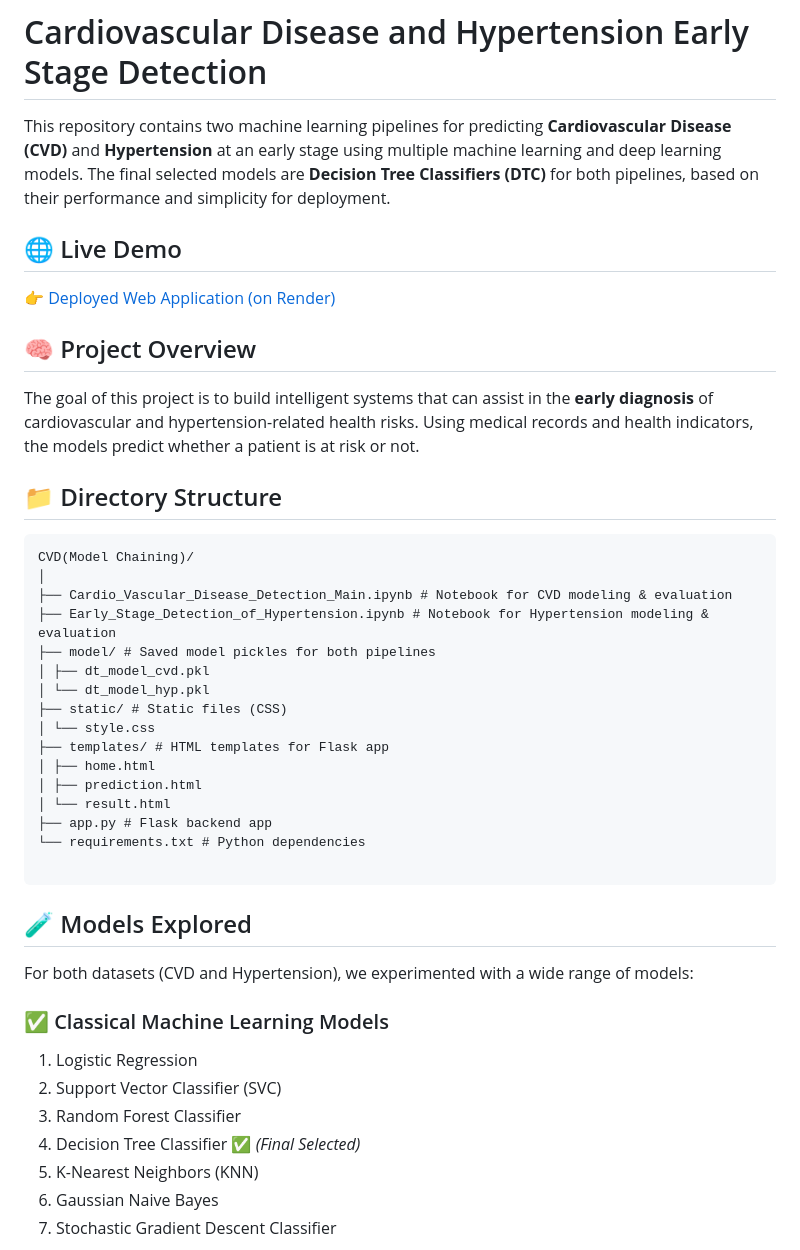
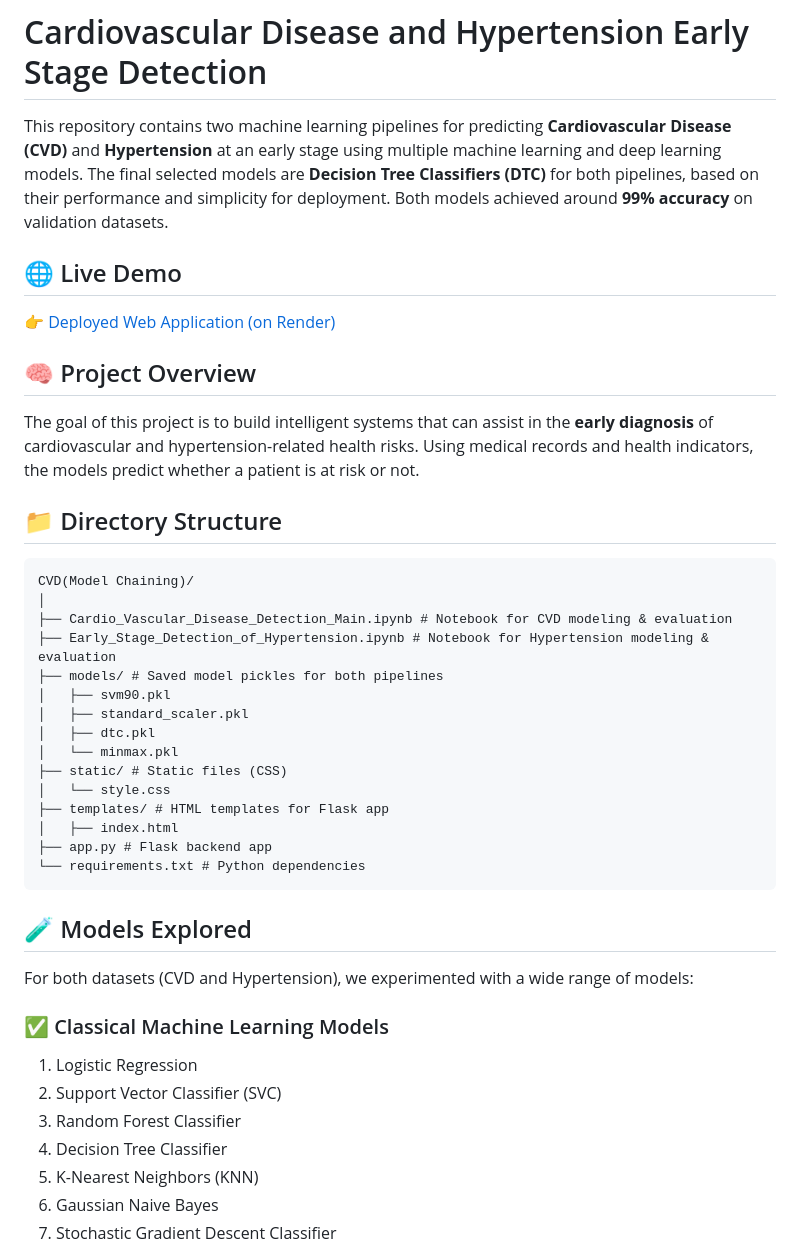
Before and after one commit to TrinadhKatlagunta/Cardiovascular_Disease_and_Hypertension_Early_Stage_Detection, a Markdown page: README.md, the part around one of its changes. Drawn GitHub-style.

````diff
--- a/README.md
+++ b/README.md
@@ -1,17 +1,14 @@
 # Cardiovascular Disease and Hypertension Early Stage Detection
 
-This repository contains two machine learning pipelines for predicting **Cardiovascular Disease (CVD)** and **Hypertension** at an early stage using multiple machine learning and deep learning models. The final selected models are **Decision Tree Classifiers (DTC)** for both pipelines, based on their performance and simplicity for deployment.
-
+This repository contains two machine learning pipelines for predicting **Cardiovascular Disease (CVD)** and **Hypertension** at an early stage using multiple machine learning and deep learning models. The final selected models are **Decision Tree Classifiers (DTC)** for both pipelines, based on their performance and simplicity for deployment. Both models achieved around **99% accuracy** on validation datasets.
 
 ## 🌐 Live Demo
 
 👉 [Deployed Web Application (on Render)](https://early-stage-cardio-vascular-disease.onrender.com/)
 
-
 ## 🧠 Project Overview
 
 The goal of this project is to build intelligent systems that can assist in the **early diagnosis** of cardiovascular and hypertension-related health risks. Using medical records and health indicators, the models predict whether a patient is at risk or not.
-
 
 ## 📁 Directory Structure
 
@@ -20,22 +17,21 @@ CVD(Model Chaining)/
 │
 ├── Cardio_Vascular_Disease_Detection_Main.ipynb # Notebook for CVD modeling & evaluation
 ├── Early_Stage_Detection_of_Hypertension.ipynb # Notebook for Hypertension modeling & evaluation
-├── model/ # Saved model pickles for both pipelines
-│ ├── dt_model_cvd.pkl
-│ └── dt_model_hyp.pkl
+├── models/ # Saved model pickles for both pipelines
+│   ├── svm90.pkl
+│   ├── standard_scaler.pkl
+│   ├── dtc.pkl
+│   └── minmax.pkl
 ├── static/ # Static files (CSS)
-│ └── style.css
+│   └── style.css
 ├── templates/ # HTML templates for Flask app
-│ ├── home.html
-│ ├── prediction.html
-│ └── result.html
+│   ├── index.html
 ├── app.py # Flask backend app
 └── requirements.txt # Python dependencies
-
 ```
 
+## 🧪 Models Explored
 
-## 🧪 Models Explored
 For both datasets (CVD and Hypertension), we experimented with a wide range of models:
 
 ### ✅ Classical Machine Learning Models
@@ -43,7 +39,7 @@ For both datasets (CVD and Hypertension), we experimented with a wide range of m
 1. Logistic Regression
 2. Support Vector Classifier (SVC)
 3. Random Forest Classifier
-4. Decision Tree Classifier ✅ *(Final Selected)*
+4. Decision Tree Classifier
 5. K-Nearest Neighbors (KNN)
 6. Gaussian Naive Bayes
 7. Stochastic Gradient Descent Classifier
````
Also changed, not shown: other parts of README.md (+14 -28 lines).
